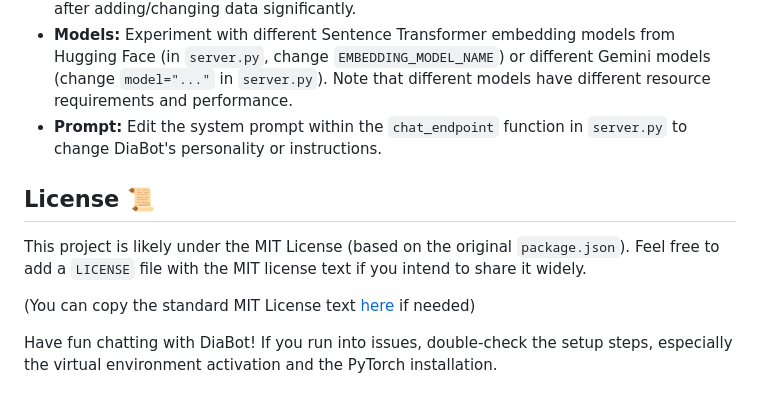
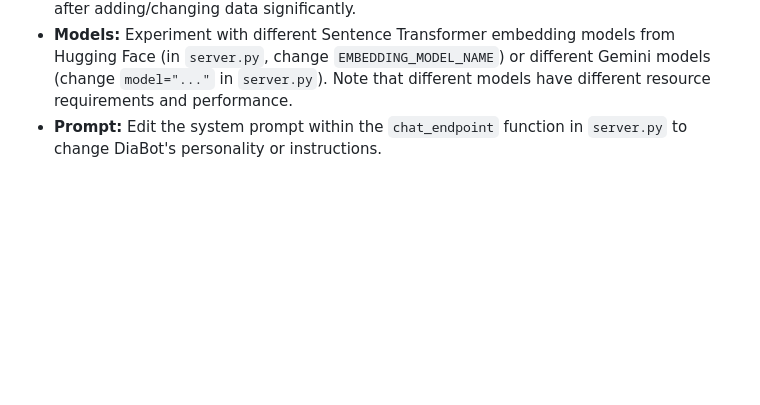
Before and after one commit to OmarBEHRI/Diabot-Rag, a Markdown page: README.md, the part around the change. Drawn GitHub-style; blank space fills up the shorter version.

Commit message:
New Read Me

```diff
--- a/README.md
+++ b/README.md
@@ -204,11 +204,3 @@ It's super simple:
 - **Knowledge:** Add more `.txt` files to the `data/` directory to expand DiaBot's knowledge. Remember to delete the `vectorstore` folder and restart the server to rebuild the index after adding/changing data significantly.
 - **Models:** Experiment with different Sentence Transformer embedding models from Hugging Face (in `server.py`, change `EMBEDDING_MODEL_NAME`) or different Gemini models (change `model="..."` in `server.py`). Note that different models have different resource requirements and performance.
 - **Prompt:** Edit the system prompt within the `chat_endpoint` function in `server.py` to change DiaBot's personality or instructions.
-
-## License 📜
-
-This project is likely under the MIT License (based on the original `package.json`). Feel free to add a `LICENSE` file with the MIT license text if you intend to share it widely.
-
-(You can copy the standard MIT License text [here](https://opensource.org/licenses/MIT) if needed)
-
-Have fun chatting with DiaBot! If you run into issues, double-check the setup steps, especially the virtual environment activation and the PyTorch installation.
```
